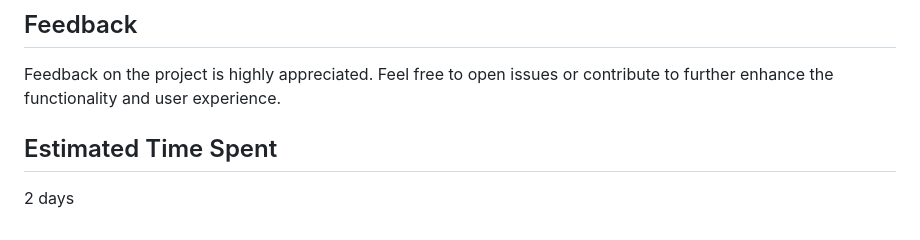
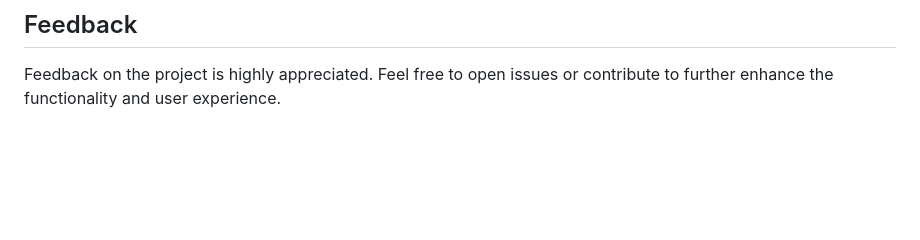
Before and after one commit to AsmaKacem1/TaskManagementAPINodeJS, a Markdown page: README.md, the part around the change. Drawn GitHub-style; blank space fills up the shorter version.

```diff
--- a/README.md
+++ b/README.md
@@ -64,6 +64,3 @@ The implemented authentication system for the Task Management solution allows us
 
 ## Feedback
 Feedback on the project is highly appreciated. Feel free to open issues or contribute to further enhance the functionality and user experience.
-
-## Estimated Time Spent
-2 days
```
